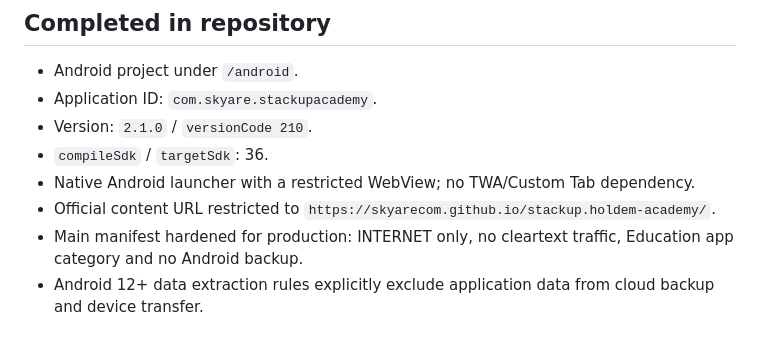
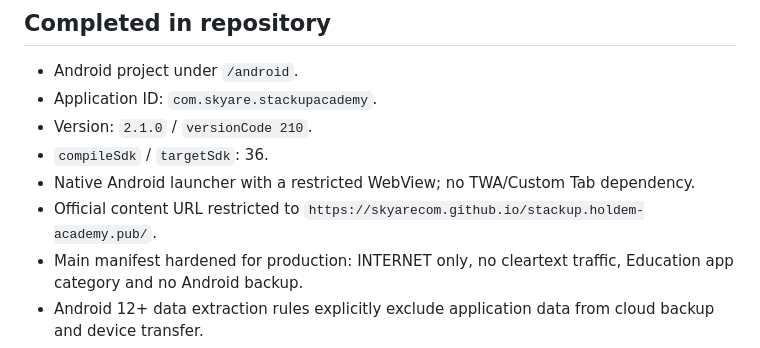
Before and after one commit to SkyareCom/stackup.holdem-academy, a Markdown page: android/PLAY-STORE-CHECKLIST.md, the part around the change. Drawn GitHub-style.

Commit message:
Update Play checklist to current Academy URL

```diff
--- a/android/PLAY-STORE-CHECKLIST.md
+++ b/android/PLAY-STORE-CHECKLIST.md
@@ -7,7 +7,7 @@
 - Version: `2.1.0` / `versionCode 210`.
 - `compileSdk` / `targetSdk`: 36.
 - Native Android launcher with a restricted WebView; no TWA/Custom Tab dependency.
-- Official content URL restricted to `https://skyarecom.github.io/stackup.holdem-academy/`.
+- Official content URL restricted to `https://skyarecom.github.io/stackup.holdem-academy.pub/`.
 - Main manifest hardened for production: INTERNET only, no cleartext traffic, Education app category and no Android backup.
 - Android 12+ data extraction rules explicitly exclude application data from cloud backup and device transfer.
 - WebView file/content access disabled and mixed content blocked.
```
